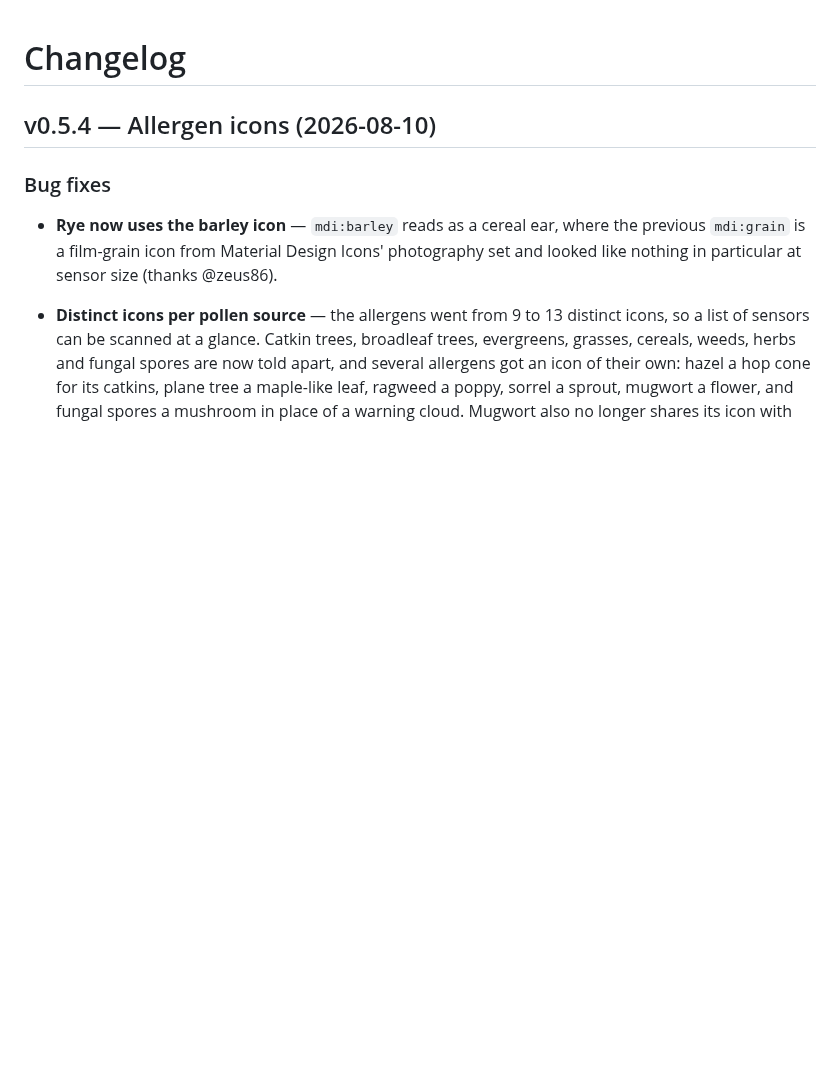
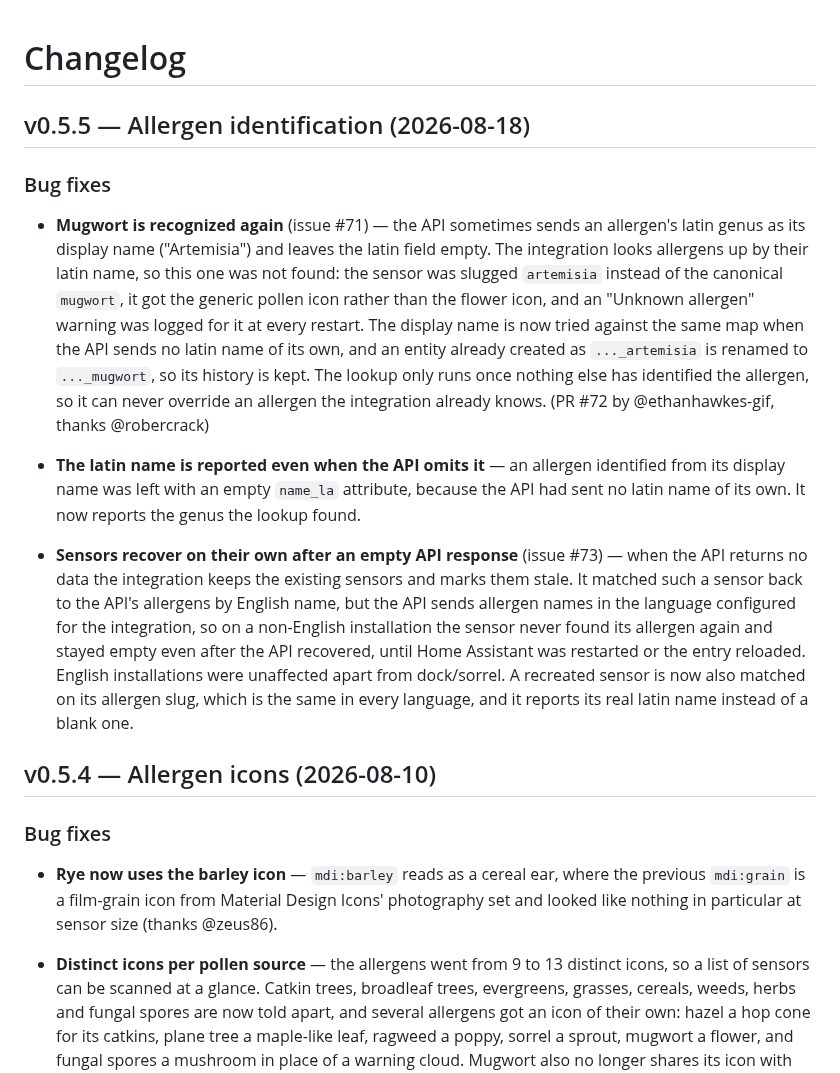
Before and after one commit to krissen/polleninformation, a Markdown page: CHANGELOG.md, the part around the change. Rendered like a GitHub page; blank space fills up the shorter version.

Commit message:
(changelog) Add the v0.5.5 section

```diff
--- a/CHANGELOG.md
+++ b/CHANGELOG.md
@@ -1,4 +1,37 @@
 # Changelog
+
+## v0.5.5 — Allergen identification (2026-08-18)
+
+### Bug fixes
+
+- **Mugwort is recognized again** (issue #71) — the API sometimes sends an
+  allergen's latin genus as its display name ("Artemisia") and leaves the latin
+  field empty. The integration looks allergens up by their latin name, so this
+  one was not found: the sensor was slugged `artemisia` instead of the
+  canonical `mugwort`, it got the generic pollen icon rather than the flower
+  icon, and an "Unknown allergen" warning was logged for it at every restart.
+  The display name is now tried against the same map when the API sends no
+  latin name of its own, and an entity already created as `..._artemisia` is
+  renamed to `..._mugwort`, so its history is kept. The lookup only runs once
+  nothing else has identified the allergen, so it can never override an
+  allergen the integration already knows.
+  (PR #72 by @ethanhawkes-gif, thanks @robercrack)
+
+- **The latin name is reported even when the API omits it** — an allergen
+  identified from its display name was left with an empty `name_la` attribute,
+  because the API had sent no latin name of its own. It now reports the genus
+  the lookup found.
+
+- **Sensors recover on their own after an empty API response** (issue #73) —
+  when the API returns no data the integration keeps the existing sensors and
+  marks them stale. It matched such a sensor back to the API's allergens by
+  English name, but the API sends allergen names in the language configured for
+  the integration, so on a non-English installation the sensor never found its
+  allergen again and stayed empty even after the API recovered, until Home
+  Assistant was restarted or the entry reloaded. English installations were
+  unaffected apart from dock/sorrel. A recreated sensor is now also matched on
+  its allergen slug, which is the same in every language, and it reports its
+  real latin name instead of a blank one.
 
 ## v0.5.4 — Allergen icons (2026-08-10)
 
```
